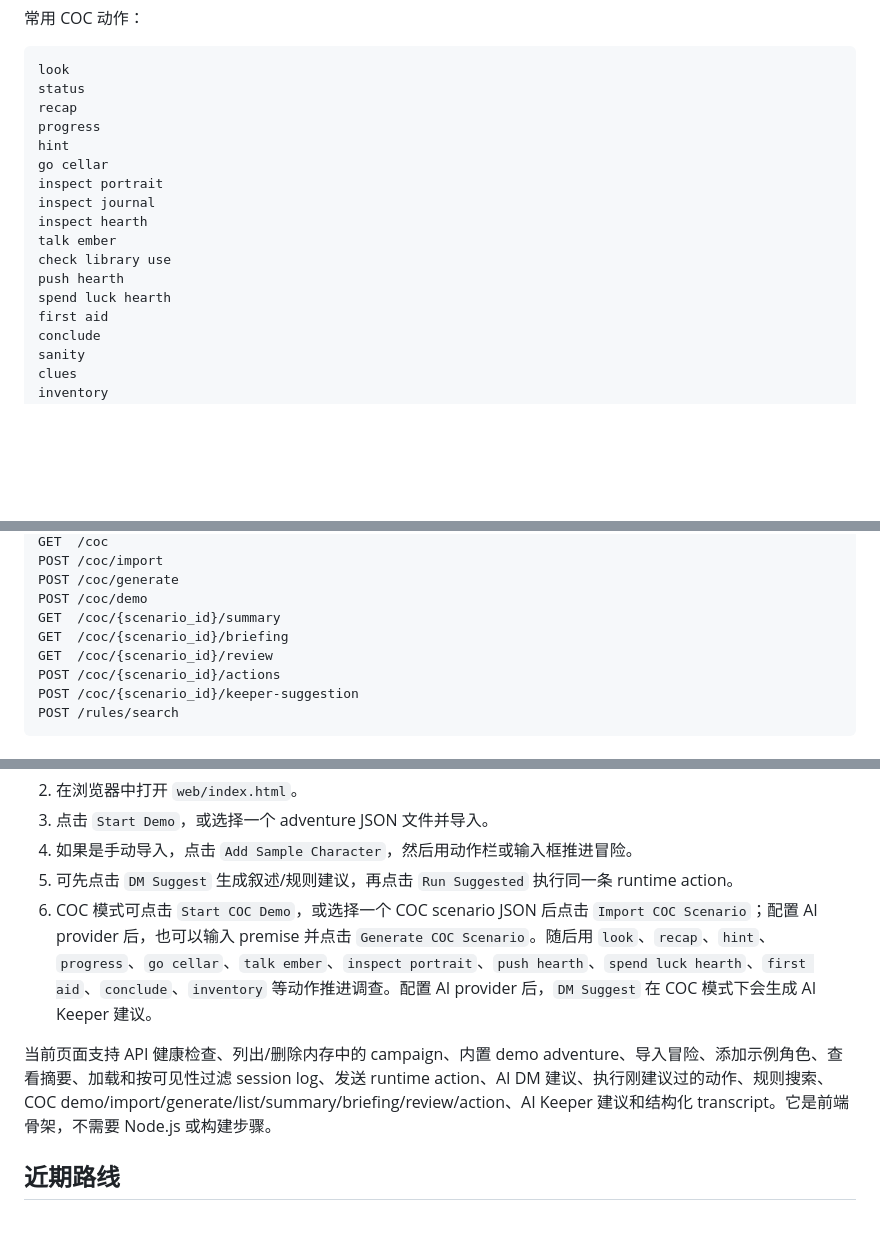
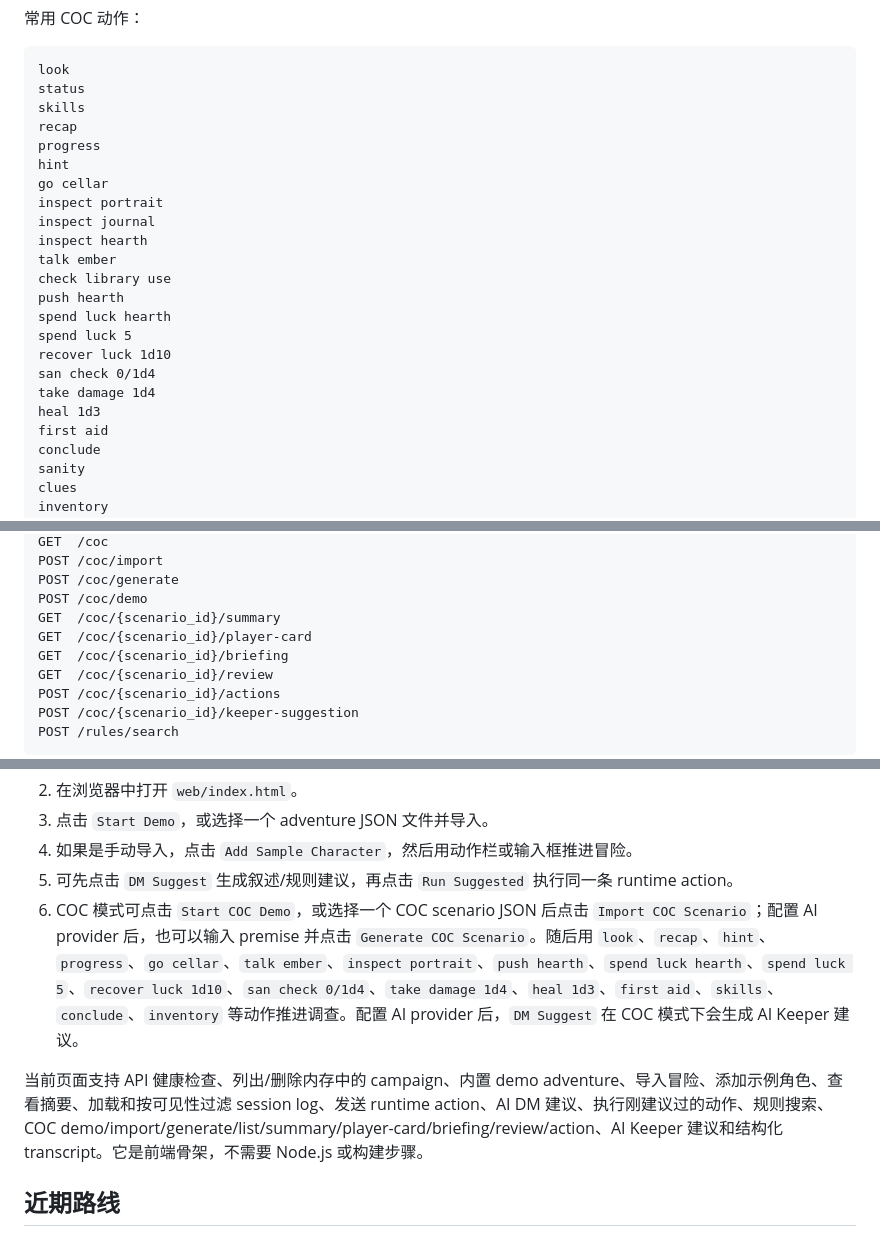
Before and after one commit to altman1-marx/-dnd-ai-assistant, a Markdown page: README.md, 3 parts joined by grey strips. GitHub-like rendering; blank space fills up the shorter version.

Commit message:
Document COC table tools

````diff
--- a/README.md
+++ b/README.md
@@ -109,6 +109,7 @@ python -m dnd_ai_assistant.demo play-coc `
 ```text
 look
 status
+skills
 recap
 progress
 hint
@@ -120,6 +121,11 @@ talk ember
 check library use
 push hearth
 spend luck hearth
+spend luck 5
+recover luck 1d10
+san check 0/1d4
+take damage 1d4
+heal 1d3
 first aid
 conclude
 sanity
@@ -357,6 +363,7 @@ POST /coc/import
 POST /coc/generate
 POST /coc/demo
 GET  /coc/{scenario_id}/summary
+GET  /coc/{scenario_id}/player-card
 GET  /coc/{scenario_id}/briefing
 GET  /coc/{scenario_id}/review
 POST /coc/{scenario_id}/actions
@@ -546,9 +556,9 @@ python -m dnd_ai_assistant.demo serve-api `
 3. 点击 `Start Demo`，或选择一个 adventure JSON 文件并导入。
 4. 如果是手动导入，点击 `Add Sample Character`，然后用动作栏或输入框推进冒险。
 5. 可先点击 `DM Suggest` 生成叙述/规则建议，再点击 `Run Suggested` 执行同一条 runtime action。
-6. COC 模式可点击 `Start COC Demo`，或选择一个 COC scenario JSON 后点击 `Import COC Scenario`；配置 AI provider 后，也可以输入 premise 并点击 `Generate COC Scenario`。随后用 `look`、`recap`、`hint`、`progress`、`go cellar`、`talk ember`、`inspect portrait`、`push hearth`、`spend luck hearth`、`first aid`、`conclude`、`inventory` 等动作推进调查。配置 AI provider 后，`DM Suggest` 在 COC 模式下会生成 AI Keeper 建议。
+6. COC 模式可点击 `Start COC Demo`，或选择一个 COC scenario JSON 后点击 `Import COC Scenario`；配置 AI provider 后，也可以输入 premise 并点击 `Generate COC Scenario`。随后用 `look`、`recap`、`hint`、`progress`、`go cellar`、`talk ember`、`inspect portrait`、`push hearth`、`spend luck hearth`、`spend luck 5`、`recover luck 1d10`、`san check 0/1d4`、`take damage 1d4`、`heal 1d3`、`first aid`、`skills`、`conclude`、`inventory` 等动作推进调查。配置 AI provider 后，`DM Suggest` 在 COC 模式下会生成 AI Keeper 建议。
 
-当前页面支持 API 健康检查、列出/删除内存中的 campaign、内置 demo adventure、导入冒险、添加示例角色、查看摘要、加载和按可见性过滤 session log、发送 runtime action、AI DM 建议、执行刚建议过的动作、规则搜索、COC demo/import/generate/list/summary/briefing/review/action、AI Keeper 建议和结构化 transcript。它是前端骨架，不需要 Node.js 或构建步骤。
+当前页面支持 API 健康检查、列出/删除内存中的 campaign、内置 demo adventure、导入冒险、添加示例角色、查看摘要、加载和按可见性过滤 session log、发送 runtime action、AI DM 建议、执行刚建议过的动作、规则搜索、COC demo/import/generate/list/summary/player-card/briefing/review/action、AI Keeper 建议和结构化 transcript。它是前端骨架，不需要 Node.js 或构建步骤。
 
 ## 近期路线
 
````
Also changed, not shown: other parts of README.md (+3 -0 lines).
